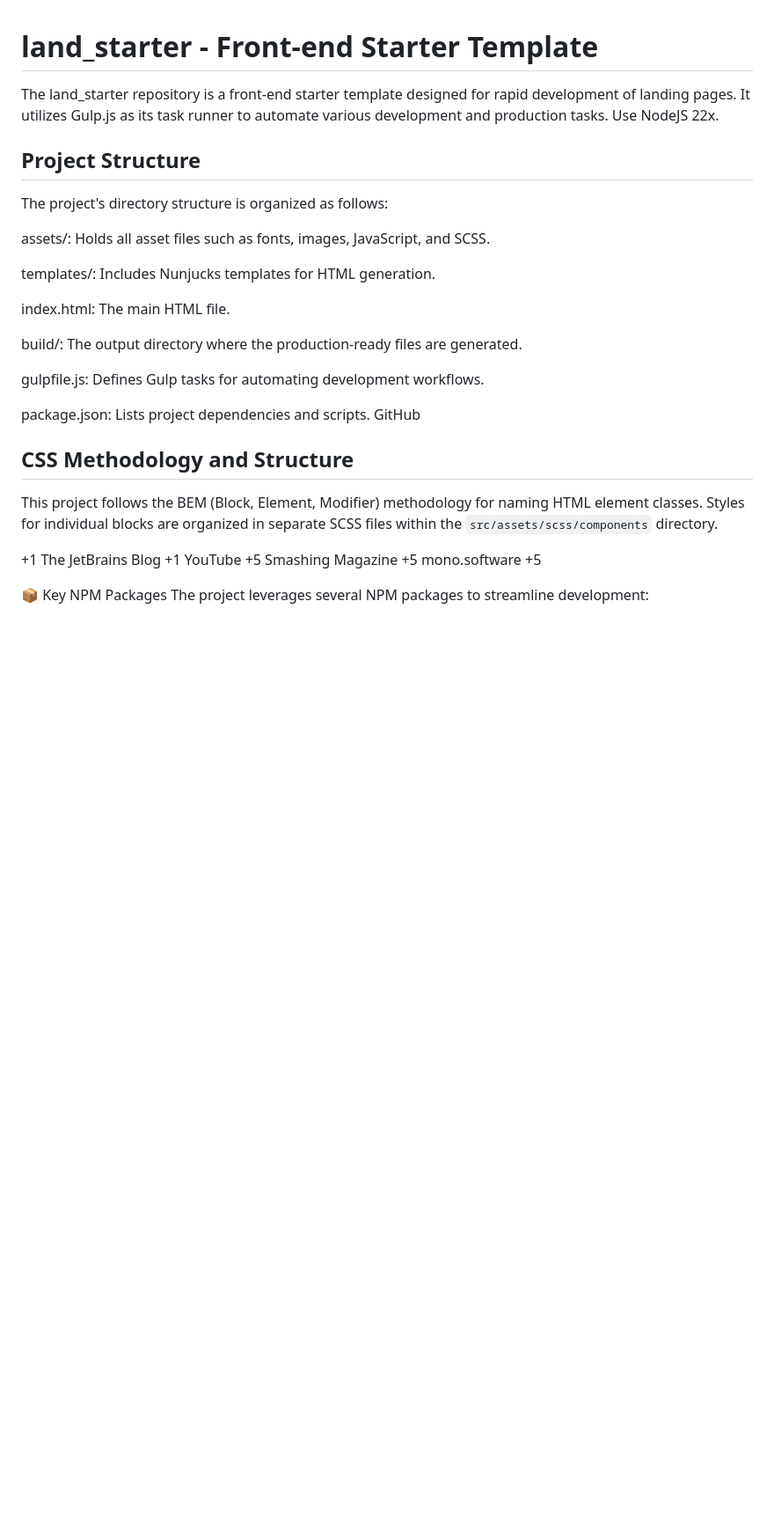
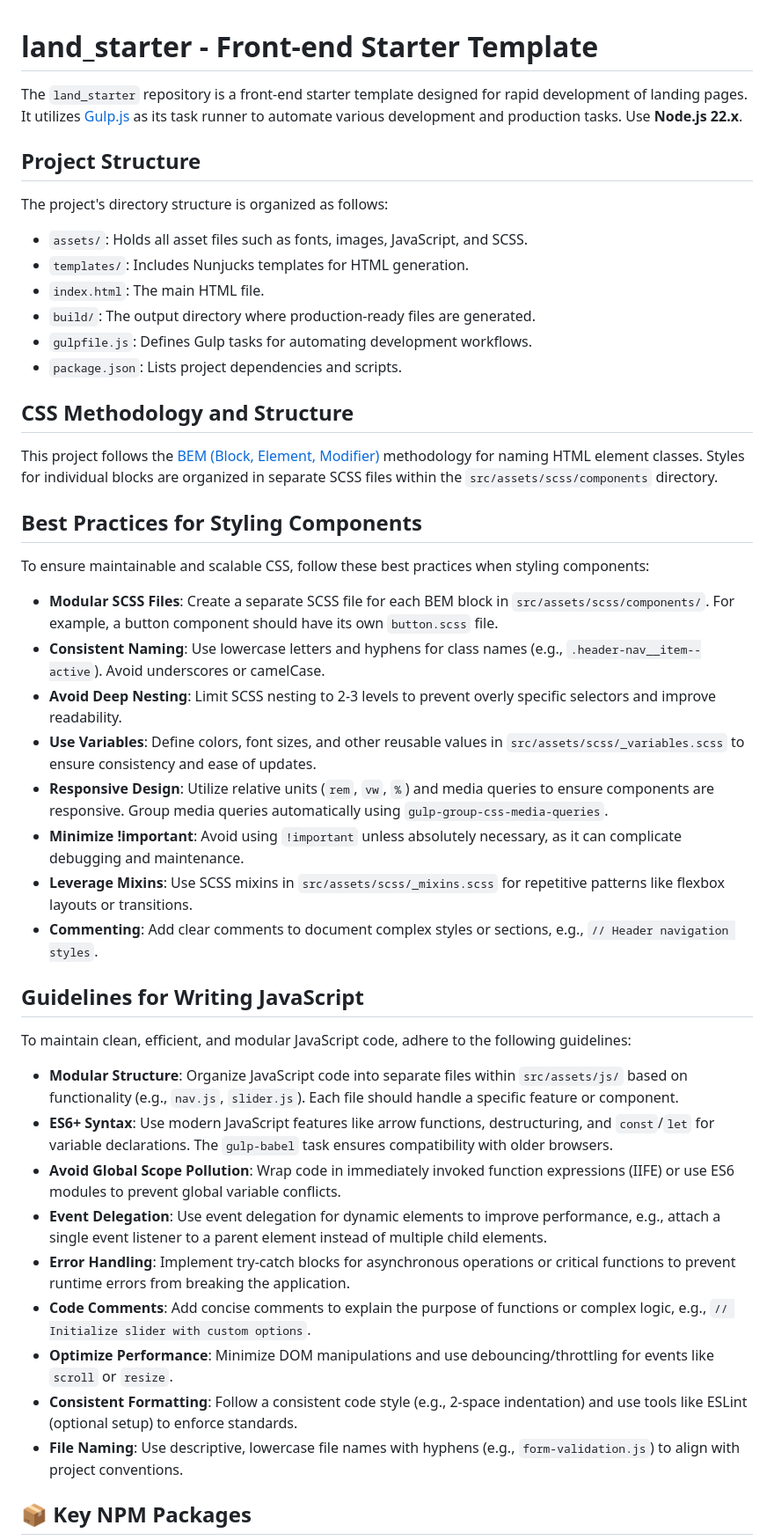
Before and after one commit to stallev/manipulator, a Markdown page: Readme.md, the part around the change printed below. Shown: that part at 88% size. Drawn GitHub-style; blank space fills up the shorter version.

Commit message:
initial commit 3

```diff
--- a/Readme.md
+++ b/Readme.md
@@ -1,43 +1,50 @@
 # land_starter - Front-end Starter Template
 
-The land_starter repository is a front-end starter template designed for rapid development of landing pages. It utilizes Gulp.js as its task runner to automate various development and production tasks. Use NodeJS 22x.
+The `land_starter` repository is a front-end starter template designed for rapid development of landing pages. It utilizes [Gulp.js](https://gulpjs.com/) as its task runner to automate various development and production tasks. Use **Node.js 22.x**.
 
 ## Project Structure
 
 The project's directory structure is organized as follows:
 
-
-
-assets/: Holds all asset files such as fonts, images, JavaScript, and SCSS.
-
-templates/: Includes Nunjucks templates for HTML generation.
-
-index.html: The main HTML file.
-
-build/: The output directory where the production-ready files are generated.
-
-gulpfile.js: Defines Gulp tasks for automating development workflows.
-
-package.json: Lists project dependencies and scripts.
-GitHub
+- `assets/`: Holds all asset files such as fonts, images, JavaScript, and SCSS.
+- `templates/`: Includes Nunjucks templates for HTML generation.
+- `index.html`: The main HTML file.
+- `build/`: The output directory where production-ready files are generated.
+- `gulpfile.js`: Defines Gulp tasks for automating development workflows.
+- `package.json`: Lists project dependencies and scripts.
 
 ## CSS Methodology and Structure
 
-This project follows the BEM (Block, Element, Modifier) methodology for naming HTML element classes. Styles for individual blocks are organized in separate SCSS files within the `src/assets/scss/components` directory.
+This project follows the [BEM (Block, Element, Modifier)](https://en.bem.info/methodology/) methodology for naming HTML element classes. Styles for individual blocks are organized in separate SCSS files within the `src/assets/scss/components` directory.
 
+## Best Practices for Styling Components
 
+To ensure maintainable and scalable CSS, follow these best practices when styling components:
 
+- **Modular SCSS Files**: Create a separate SCSS file for each BEM block in `src/assets/scss/components/`. For example, a button component should have its own `button.scss` file.
+- **Consistent Naming**: Use lowercase letters and hyphens for class names (e.g., `.header-nav__item--active`). Avoid underscores or camelCase.
+- **Avoid Deep Nesting**: Limit SCSS nesting to 2-3 levels to prevent overly specific selectors and improve readability.
+- **Use Variables**: Define colors, font sizes, and other reusable values in `src/assets/scss/_variables.scss` to ensure consistency and ease of updates.
+- **Responsive Design**: Utilize relative units (`rem`, `vw`, `%`) and media queries to ensure components are responsive. Group media queries automatically using `gulp-group-css-media-queries`.
+- **Minimize !important**: Avoid using `!important` unless absolutely necessary, as it can complicate debugging and maintenance.
+- **Leverage Mixins**: Use SCSS mixins in `src/assets/scss/_mixins.scss` for repetitive patterns like flexbox layouts or transitions.
+- **Commenting**: Add clear comments to document complex styles or sections, e.g., `// Header navigation styles`.
 
-+1
-The JetBrains Blog
-+1
-YouTube
-+5
-Smashing Magazine
-+5
-mono.software
-+5
+## Guidelines for Writing JavaScript
 
-📦 Key NPM Packages
+To maintain clean, efficient, and modular JavaScript code, adhere to the following guidelines:
+
+- **Modular Structure**: Organize JavaScript code into separate files within `src/assets/js/` based on functionality (e.g., `nav.js`, `slider.js`). Each file should handle a specific feature or component.
+- **ES6+ Syntax**: Use modern JavaScript features like arrow functions, destructuring, and `const`/`let` for variable declarations. The `gulp-babel` task ensures compatibility with older browsers.
+- **Avoid Global Scope Pollution**: Wrap code in immediately invoked function expressions (IIFE) or use ES6 modules to prevent global variable conflicts.
+- **Event Delegation**: Use event delegation for dynamic elements to improve performance, e.g., attach a single event listener to a parent element instead of multiple child elements.
+- **Error Handling**: Implement try-catch blocks for asynchronous operations or critical functions to prevent runtime errors from breaking the application.
+- **Code Comments**: Add concise comments to explain the purpose of functions or complex logic, e.g., `// Initialize slider with custom options`.
+- **Optimize Performance**: Minimize DOM manipulations and use debouncing/throttling for events like `scroll` or `resize`.
+- **Consistent Formatting**: Follow a consistent code style (e.g., 2-space indentation) and use tools like ESLint (optional setup) to enforce standards.
+- **File Naming**: Use descriptive, lowercase file names with hyphens (e.g., `form-validation.js`) to align with project conventions.
+
+## 📦 Key NPM Packages
+
 The project leverages several NPM packages to streamline development:
 
```
Also changed, not shown: other parts of Readme.md (+96 -100 lines).
